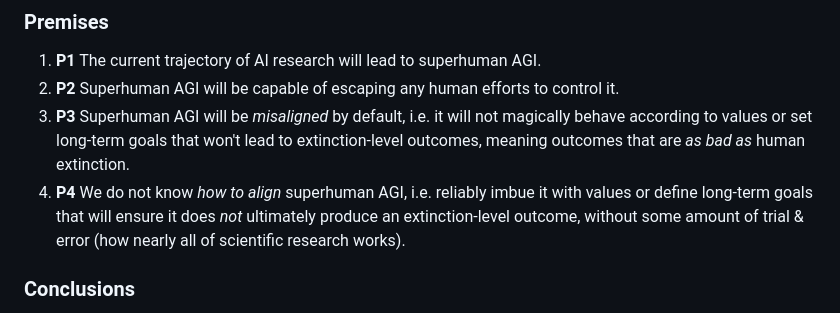
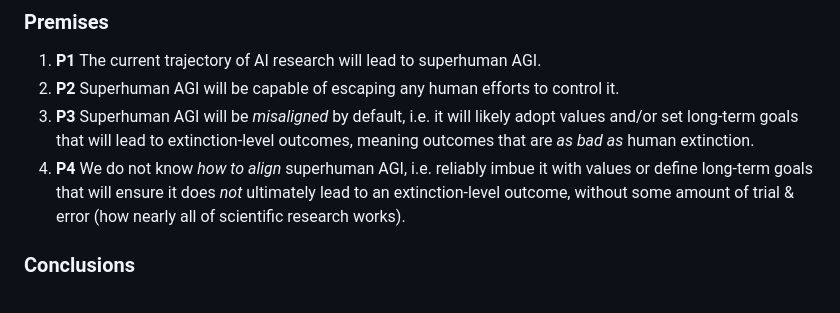
Before and after one commit to dtao/aiadventures, a Markdown page: summaries/2023-05-21-agi-ruin/agi-ruin-list-of-lethalities.md, the part around the change. Drawn GitHub-style.

Commit message:
Make some minor changes to wording of P3 in AGI Ruin summary

```diff
--- a/summaries/2023-05-21-agi-ruin/agi-ruin-list-of-lethalities.md
+++ b/summaries/2023-05-21-agi-ruin/agi-ruin-list-of-lethalities.md
@@ -46,13 +46,12 @@ the years.
 1. **P1** The current trajectory of AI research will lead to superhuman AGI.
 2. **P2** Superhuman AGI will be capable of escaping any human efforts to
    control it.
-3. **P3** Superhuman AGI will be _misaligned_ by default, i.e. it will not
-   magically behave according to values or set long-term goals that won't lead
-   to extinction-level outcomes, meaning outcomes that are _as bad as_ human
-   extinction.
+3. **P3** Superhuman AGI will be _misaligned_ by default, i.e. it will likely
+   adopt values and/or set long-term goals that will lead to extinction-level
+   outcomes, meaning outcomes that are _as bad as_ human extinction.
 4. **P4** We do not know _how to align_ superhuman AGI, i.e. reliably imbue it
    with values or define long-term goals that will ensure it does _not_
-   ultimately produce an extinction-level outcome, without some amount of trial
+   ultimately lead to an extinction-level outcome, without some amount of trial
    & error (how nearly all of scientific research works).
 
 ### Conclusions
```
